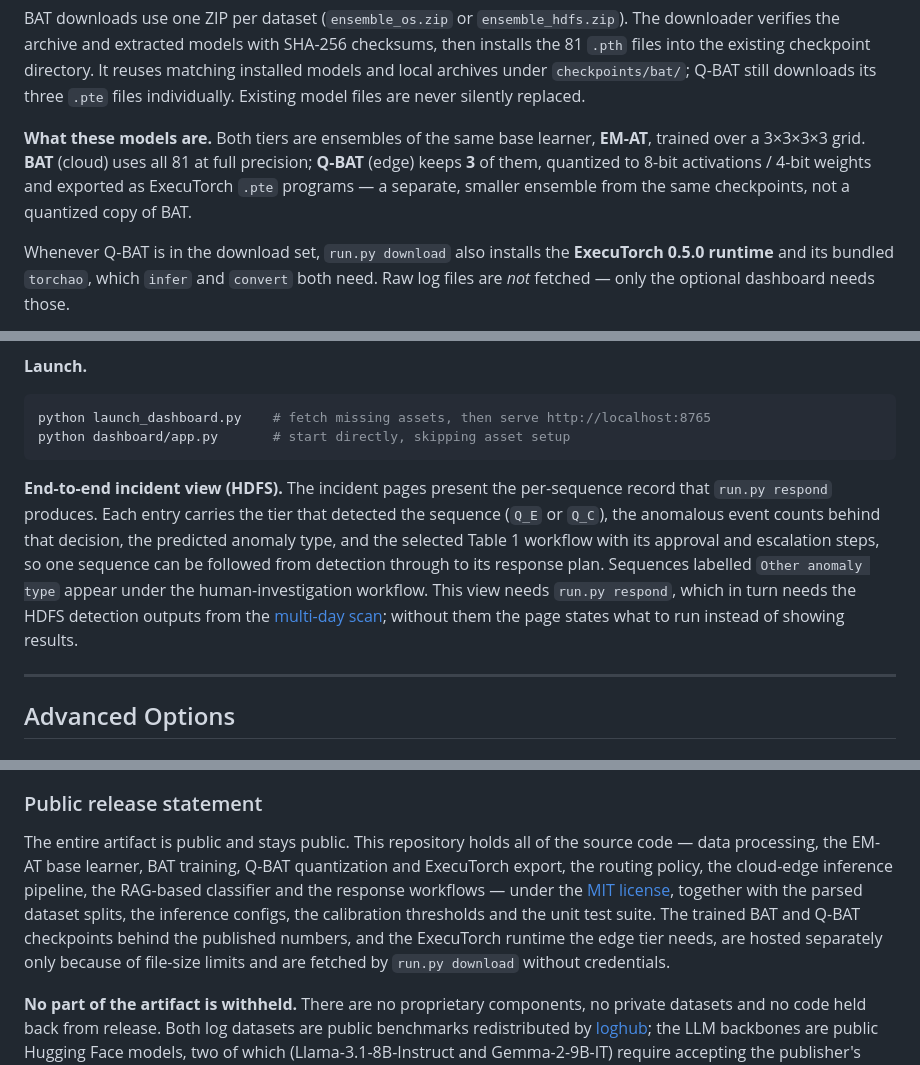
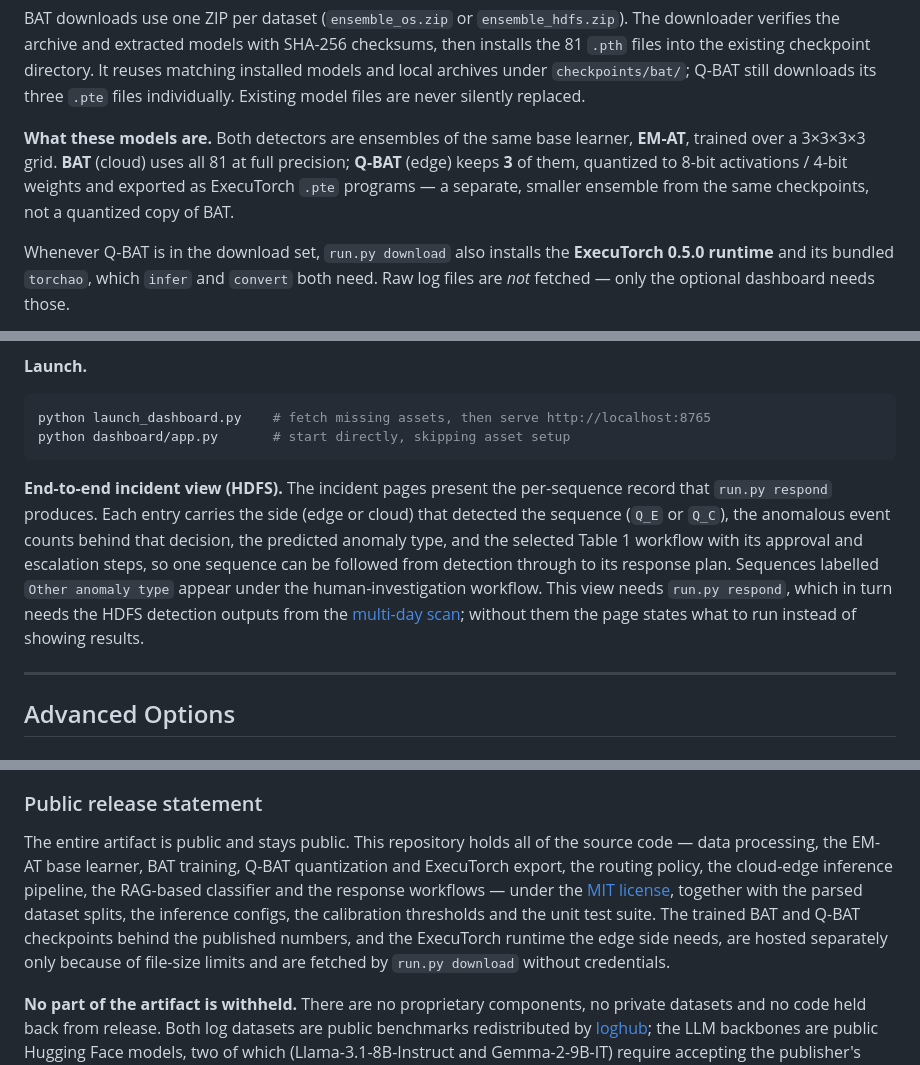
Before and after one commit to kiSmetZz28/CESAL, a Markdown page: README.md, 3 parts joined by grey strips. Drawn GitHub-style.

````diff
--- a/README.md
+++ b/README.md
@@ -328,7 +328,7 @@ python run.py download hdfs qbat      # HDFS quantized Q-BAT + ExecuTorch runtim
 
 BAT downloads use one ZIP per dataset (`ensemble_os.zip` or `ensemble_hdfs.zip`). The downloader verifies the archive and extracted models with SHA-256 checksums, then installs the 81 `.pth` files into the existing checkpoint directory. It reuses matching installed models and local archives under `checkpoints/bat/`; Q-BAT still downloads its three `.pte` files individually. Existing model files are never silently replaced.
 
-**What these models are.** Both tiers are ensembles of the same base learner, **EM-AT**, trained over a 3×3×3×3 grid. **BAT** (cloud) uses all 81 at full precision; **Q-BAT** (edge) keeps **3** of them, quantized to 8-bit activations / 4-bit weights and exported as ExecuTorch `.pte` programs — a separate, smaller ensemble from the same checkpoints, not a quantized copy of BAT.
+**What these models are.** Both detectors are ensembles of the same base learner, **EM-AT**, trained over a 3×3×3×3 grid. **BAT** (cloud) uses all 81 at full precision; **Q-BAT** (edge) keeps **3** of them, quantized to 8-bit activations / 4-bit weights and exported as ExecuTorch `.pte` programs — a separate, smaller ensemble from the same checkpoints, not a quantized copy of BAT.
 
 Whenever Q-BAT is in the download set, `run.py download` also installs the **ExecuTorch 0.5.0 runtime** and its bundled `torchao`, which `infer` and `convert` both need. Raw log files are _not_ fetched — only the optional dashboard needs those.
 
@@ -416,7 +416,7 @@ python launch_dashboard.py    # fetch missing assets, then serve http://localhos
 python dashboard/app.py       # start directly, skipping asset setup
 ```
 
-**End-to-end incident view (HDFS).** The incident pages present the per-sequence record that `run.py respond` produces. Each entry carries the tier that detected the sequence (`Q_E` or `Q_C`), the anomalous event counts behind that decision, the predicted anomaly type, and the selected Table 1 workflow with its approval and escalation steps, so one sequence can be followed from detection through to its response plan. Sequences labelled `Other anomaly type` appear under the human-investigation workflow. This view needs `run.py respond`, which in turn needs the HDFS detection outputs from the [multi-day scan](#why-hdfs-detection-takes-days); without them the page states what to run instead of showing results.
+**End-to-end incident view (HDFS).** The incident pages present the per-sequence record that `run.py respond` produces. Each entry carries the side (edge or cloud) that detected the sequence (`Q_E` or `Q_C`), the anomalous event counts behind that decision, the predicted anomaly type, and the selected Table 1 workflow with its approval and escalation steps, so one sequence can be followed from detection through to its response plan. Sequences labelled `Other anomaly type` appear under the human-investigation workflow. This view needs `run.py respond`, which in turn needs the HDFS detection outputs from the [multi-day scan](#why-hdfs-detection-takes-days); without them the page states what to run instead of showing results.
 
 ---
 
@@ -588,7 +588,7 @@ Both datasets contain only machine-generated operational telemetry — block ide
 
 ### Public release statement
 
-The entire artifact is public and stays public. This repository holds all of the source code — data processing, the EM-AT base learner, BAT training, Q-BAT quantization and ExecuTorch export, the routing policy, the cloud-edge inference pipeline, the RAG-based classifier and the response workflows — under the [MIT license](LICENSE), together with the parsed dataset splits, the inference configs, the calibration thresholds and the unit test suite. The trained BAT and Q-BAT checkpoints behind the published numbers, and the ExecuTorch runtime the edge tier needs, are hosted separately only because of file-size limits and are fetched by `run.py download` without credentials.
+The entire artifact is public and stays public. This repository holds all of the source code — data processing, the EM-AT base learner, BAT training, Q-BAT quantization and ExecuTorch export, the routing policy, the cloud-edge inference pipeline, the RAG-based classifier and the response workflows — under the [MIT license](LICENSE), together with the parsed dataset splits, the inference configs, the calibration thresholds and the unit test suite. The trained BAT and Q-BAT checkpoints behind the published numbers, and the ExecuTorch runtime the edge side needs, are hosted separately only because of file-size limits and are fetched by `run.py download` without credentials.
 
 **No part of the artifact is withheld.** There are no proprietary components, no private datasets and no code held back from release. Both log datasets are public benchmarks redistributed by [loghub](https://github.com/logpai/loghub); the LLM backbones are public Hugging Face models, two of which (Llama-3.1-8B-Instruct and Gemma-2-9B-IT) require accepting the publisher's license before download.
 
````
Also changed, not shown: other parts of README.md (+6 -6 lines).
